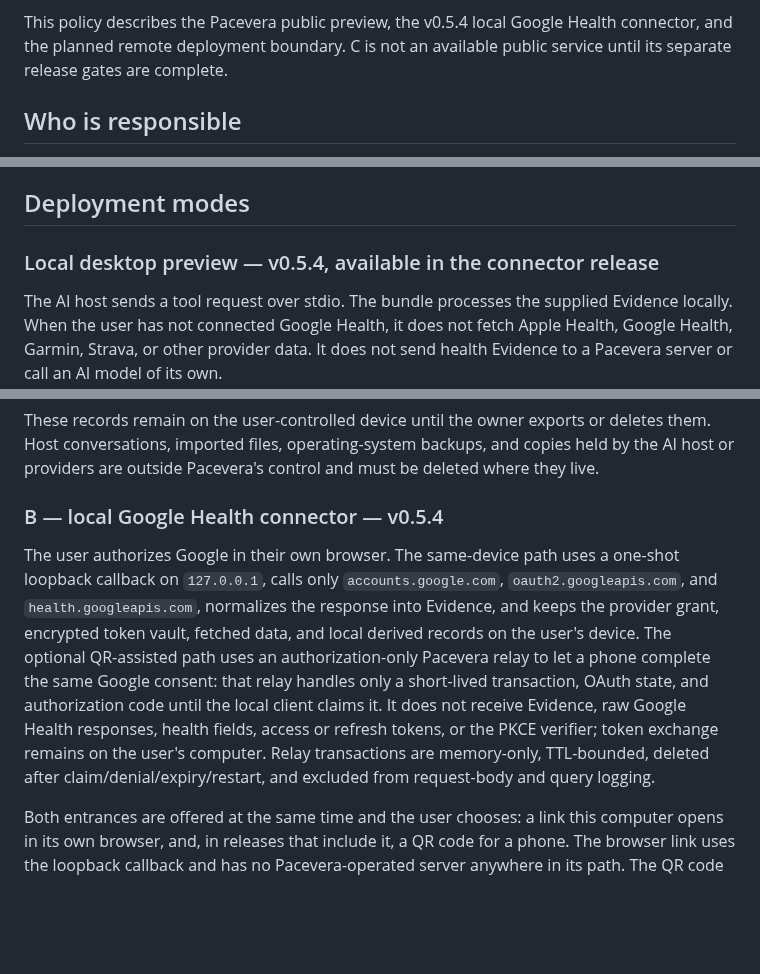
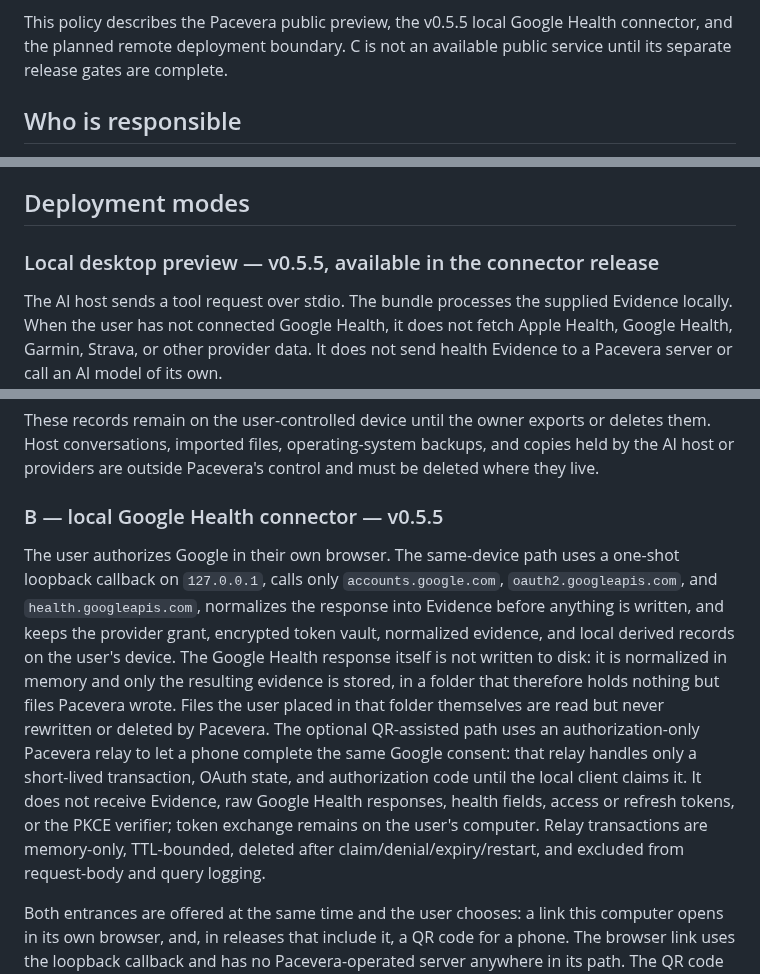
Before and after one commit to henryyeh182/evidra, a Markdown page: PRIVACY.md, 3 parts joined by grey strips. Rendered like a GitHub page; blank space fills up the shorter version.

```diff
--- a/PRIVACY.md
+++ b/PRIVACY.md
@@ -25,7 +25,7 @@ The canonical policy is reproduced below.
 **Canonical URL:** https://pacevera.com/privacy
 **GitHub mirror:** https://github.com/henryyeh182/evidra/blob/main/PRIVACY.md
 
-This policy describes the Pacevera public preview, the v0.5.4 local Google Health connector, and the planned remote deployment boundary. C is not an available public service until its separate release gates are complete.
+This policy describes the Pacevera public preview, the v0.5.5 local Google Health connector, and the planned remote deployment boundary. C is not an available public service until its separate release gates are complete.
 
 ## Who is responsible
 
@@ -39,7 +39,7 @@ Pacevera is a fitness decision-support engine. It normalizes activity and recove
 
 ## Deployment modes
 
-### Local desktop preview — v0.5.4, available in the connector release
+### Local desktop preview — v0.5.5, available in the connector release
 
 The AI host sends a tool request over stdio. The bundle processes the supplied Evidence locally. When the user has not connected Google Health, it does not fetch Apple Health, Google Health, Garmin, Strava, or other provider data. It does not send health Evidence to a Pacevera server or call an AI model of its own.
 
@@ -66,9 +66,9 @@ do so silently; until then, no Pacevera release writes a raw provider payload to
 
 These records remain on the user-controlled device until the owner exports or deletes them. Host conversations, imported files, operating-system backups, and copies held by the AI host or providers are outside Pacevera's control and must be deleted where they live.
 
-### B — local Google Health connector — v0.5.4
+### B — local Google Health connector — v0.5.5
 
-The user authorizes Google in their own browser. The same-device path uses a one-shot loopback callback on `127.0.0.1`, calls only `accounts.google.com`, `oauth2.googleapis.com`, and `health.googleapis.com`, normalizes the response into Evidence, and keeps the provider grant, encrypted token vault, fetched data, and local derived records on the user's device. The optional QR-assisted path uses an authorization-only Pacevera relay to let a phone complete the same Google consent: that relay handles only a short-lived transaction, OAuth state, and authorization code until the local client claims it. It does not receive Evidence, raw Google Health responses, health fields, access or refresh tokens, or the PKCE verifier; token exchange remains on the user's computer. Relay transactions are memory-only, TTL-bounded, deleted after claim/denial/expiry/restart, and excluded from request-body and query logging.
+The user authorizes Google in their own browser. The same-device path uses a one-shot loopback callback on `127.0.0.1`, calls only `accounts.google.com`, `oauth2.googleapis.com`, and `health.googleapis.com`, normalizes the response into Evidence before anything is written, and keeps the provider grant, encrypted token vault, normalized evidence, and local derived records on the user's device. The Google Health response itself is not written to disk: it is normalized in memory and only the resulting evidence is stored, in a folder that therefore holds nothing but files Pacevera wrote. Files the user placed in that folder themselves are read but never rewritten or deleted by Pacevera. The optional QR-assisted path uses an authorization-only Pacevera relay to let a phone complete the same Google consent: that relay handles only a short-lived transaction, OAuth state, and authorization code until the local client claims it. It does not receive Evidence, raw Google Health responses, health fields, access or refresh tokens, or the PKCE verifier; token exchange remains on the user's computer. Relay transactions are memory-only, TTL-bounded, deleted after claim/denial/expiry/restart, and excluded from request-body and query logging.
 
 Both entrances are offered at the same time and the user chooses: a link this computer opens in its own browser, and, in releases that include it, a QR code for a phone. The browser link uses the loopback callback and has no Pacevera-operated server anywhere in its path. The QR code uses the authorization-only relay described above. Completing either one finishes the connection and cancels the other, and a relay that is unavailable costs only the QR convenience.
 
```
Also changed, not shown: other parts of PRIVACY.md (+6 -4 lines), README.md (+13 -4 lines).
